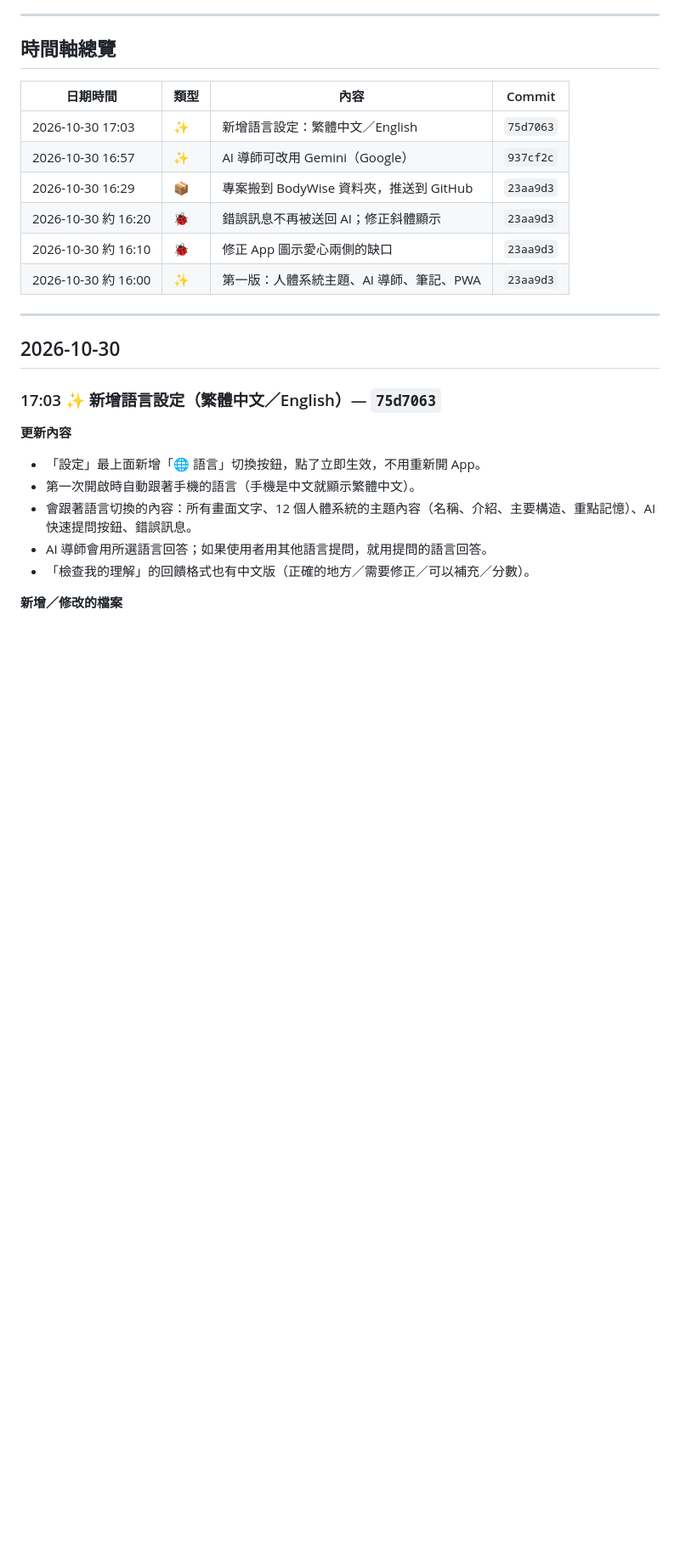
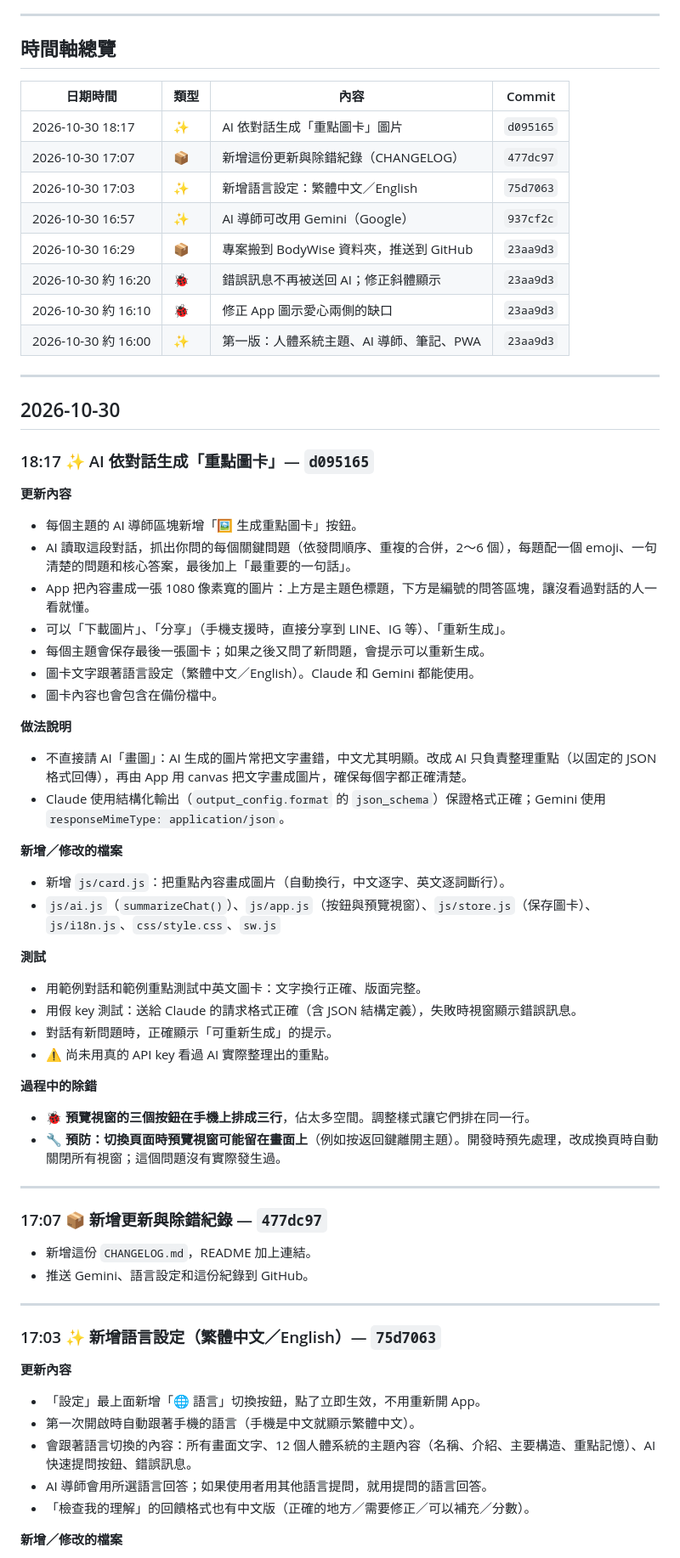
Before and after one commit to jimmyhsu0922/BodyWise, a Markdown page: CHANGELOG.md, the part around the change. Shown at 85% size. GitHub-like rendering; blank space fills up the shorter version.

Commit message:
Log summary image update in CHANGELOG
Co-Authored-By: Claude Opus 5.5 <noreply@anthropic.com>

```diff
--- a/CHANGELOG.md
+++ b/CHANGELOG.md
@@ -12,6 +12,8 @@
 
 | 日期時間 | 類型 | 內容 | Commit |
 |---|---|---|---|
+| 2026-10-30 18:17 | ✨ | AI 依對話生成「重點圖卡」圖片 | `d095165` |
+| 2026-10-30 17:07 | 📦 | 新增這份更新與除錯紀錄（CHANGELOG） | `477dc97` |
 | 2026-10-30 17:03 | ✨ | 新增語言設定：繁體中文／English | `75d7063` |
 | 2026-10-30 16:57 | ✨ | AI 導師可改用 Gemini（Google） | `937cf2c` |
 | 2026-10-30 16:29 | 📦 | 專案搬到 BodyWise 資料夾，推送到 GitHub | `23aa9d3` |
@@ -22,6 +24,44 @@
 ---
 
 ## 2026-10-30
+
+### 18:17 ✨ AI 依對話生成「重點圖卡」— `d095165`
+
+**更新內容**
+- 每個主題的 AI 導師區塊新增「🖼️ 生成重點圖卡」按鈕。
+- AI 讀取這段對話，抓出你問的每個關鍵問題（依發問順序、重複的合併，2～6 個），每題配一個 emoji、一句清楚的問題和核心答案，最後加上「最重要的一句話」。
+- App 把內容畫成一張 1080 像素寬的圖片：上方是主題色標題，下方是編號的問答區塊，讓沒看過對話的人一看就懂。
+- 可以「下載圖片」、「分享」（手機支援時，直接分享到 LINE、IG 等）、「重新生成」。
+- 每個主題會保存最後一張圖卡；如果之後又問了新問題，會提示可以重新生成。
+- 圖卡文字跟著語言設定（繁體中文／English）。Claude 和 Gemini 都能使用。
+- 圖卡內容也會包含在備份檔中。
+
+**做法說明**
+- 不直接請 AI「畫圖」：AI 生成的圖片常把文字畫錯，中文尤其明顯。改成 AI 只負責整理重點（以固定的 JSON 格式回傳），再由 App 用 canvas 把文字畫成圖片，確保每個字都正確清楚。
+- Claude 使用結構化輸出（`output_config.format` 的 `json_schema`）保證格式正確；Gemini 使用 `responseMimeType: application/json`。
+
+**新增／修改的檔案**
+- 新增 `js/card.js`：把重點內容畫成圖片（自動換行，中文逐字、英文逐詞斷行）。
+- `js/ai.js`（`summarizeChat()`）、`js/app.js`（按鈕與預覽視窗）、`js/store.js`（保存圖卡）、`js/i18n.js`、`css/style.css`、`sw.js`
+
+**測試**
+- 用範例對話和範例重點測試中英文圖卡：文字換行正確、版面完整。
+- 用假 key 測試：送給 Claude 的請求格式正確（含 JSON 結構定義），失敗時視窗顯示錯誤訊息。
+- 對話有新問題時，正確顯示「可重新生成」的提示。
+- ⚠️ 尚未用真的 API key 看過 AI 實際整理出的重點。
+
+**過程中的除錯**
+- 🐞 **預覽視窗的三個按鈕在手機上排成三行**，佔太多空間。調整樣式讓它們排在同一行。
+- 🔧 **預防：切換頁面時預覽視窗可能留在畫面上**（例如按返回鍵離開主題）。開發時預先處理，改成換頁時自動關閉所有視窗；這個問題沒有實際發生過。
+
+---
+
+### 17:07 📦 新增更新與除錯紀錄 — `477dc97`
+
+- 新增這份 `CHANGELOG.md`，README 加上連結。
+- 推送 Gemini、語言設定和這份紀錄到 GitHub。
+
+---
 
 ### 17:03 ✨ 新增語言設定（繁體中文／English）— `75d7063`
 
```
